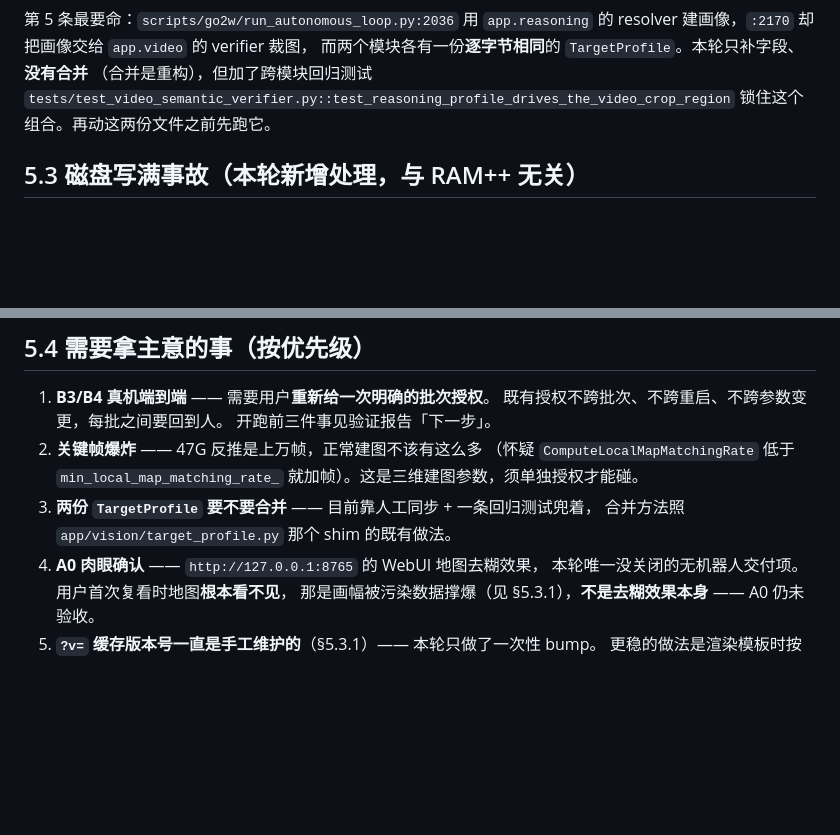
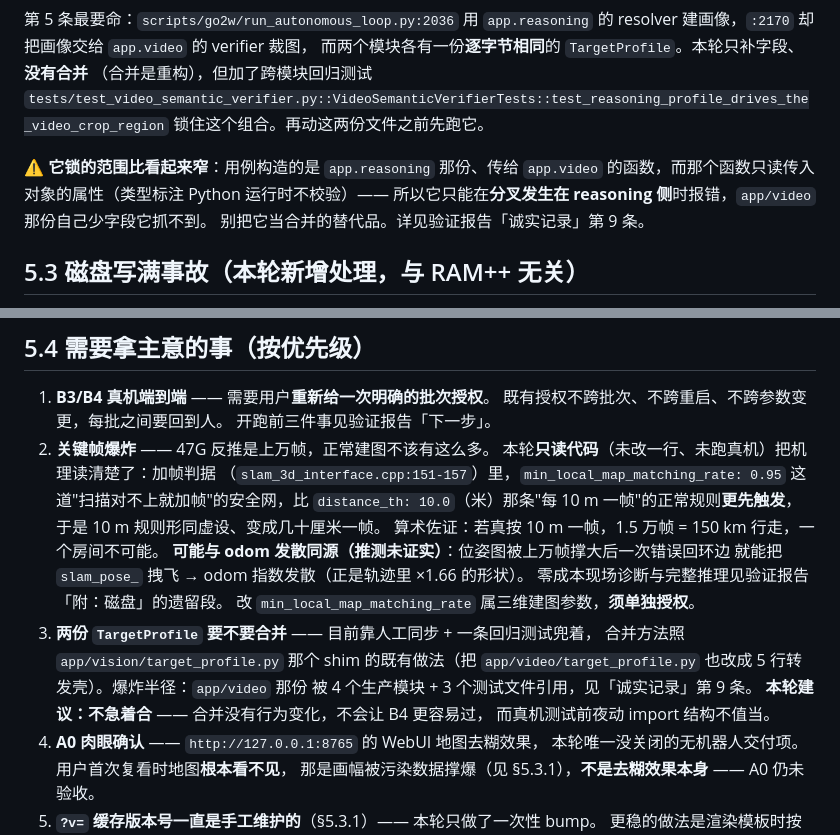
Before and after one commit to BROVVV/robot_scene_demo, a Markdown page: docs/GO2W_合并计划书_20260911_RAMPlus双通路.md, 2 parts joined by grey strips. GitHub-like rendering; blank space fills up the shorter version.

```diff
--- a/docs/GO2W_合并计划书_20260911_RAMPlus双通路.md
+++ b/docs/GO2W_合并计划书_20260911_RAMPlus双通路.md
@@ -3871,8 +3871,13 @@ A7（§61 Phase 4 复杂目标复核）连跑四次结论一致。期间修掉 6
 的 resolver 建画像，`:2170` 却把画像交给 `app.video` 的 verifier 裁图，
 而两个模块各有一份**逐字节相同**的 `TargetProfile`。本轮只补字段、**没有合并**
 （合并是重构），但加了跨模块回归测试
-`tests/test_video_semantic_verifier.py::test_reasoning_profile_drives_the_video_crop_region`
+`tests/test_video_semantic_verifier.py::VideoSemanticVerifierTests::test_reasoning_profile_drives_the_video_crop_region`
 锁住这个组合。再动这两份文件之前先跑它。
+
+⚠️ **它锁的范围比看起来窄**：用例构造的是 `app.reasoning` 那份、传给 `app.video`
+的函数，而那个函数只读传入对象的属性（类型标注 Python 运行时不校验）——
+所以它只能在**分叉发生在 reasoning 侧**时报错，`app/video` 那份自己少字段它抓不到。
+别把它当合并的替代品。详见验证报告「诚实记录」第 9 条。
 
 ## 5.3 磁盘写满事故（本轮新增处理，与 RAM++ 无关）
 
@@ -3912,11 +3917,22 @@ A0 复看请先 `Ctrl+Shift+R`。
 1. **B3/B4 真机端到端** —— 需要用户**重新给一次明确的批次授权**。
    既有授权不跨批次、不跨重启、不跨参数变更，每批之间要回到人。
    开跑前三件事见验证报告「下一步」。
-2. **关键帧爆炸** —— 47G 反推是上万帧，正常建图不该有这么多
-   （怀疑 `ComputeLocalMapMatchingRate` 低于 `min_local_map_matching_rate_`
-   就加帧）。这是三维建图参数，须单独授权才能碰。
+2. **关键帧爆炸** —— 47G 反推是上万帧，正常建图不该有这么多。
+   本轮**只读代码**（未改一行、未跑真机）把机理读清楚了：加帧判据
+   （`slam_3d_interface.cpp:151-157`）里，`min_local_map_matching_rate: 0.95`
+   这道"扫描对不上就加帧"的安全网，比 `distance_th: 10.0`（米）那条"每 10 m
+   一帧"的正常规则**更先触发**，于是 10 m 规则形同虚设、变成几十厘米一帧。
+   算术佐证：若真按 10 m 一帧，1.5 万帧 = 150 km 行走，一个房间不可能。
+   **可能与 odom 发散同源（推测未证实）**：位姿图被上万帧撑大后一次错误回环边
+   就能把 `slam_pose_` 拽飞 → odom 指数发散（正是轨迹里 ×1.66 的形状）。
+   零成本现场诊断与完整推理见验证报告「附：磁盘」的遗留段。
+   改 `min_local_map_matching_rate` 属三维建图参数，**须单独授权**。
 3. **两份 `TargetProfile` 要不要合并** —— 目前靠人工同步 + 一条回归测试兜着，
-   合并方法照 `app/vision/target_profile.py` 那个 shim 的既有做法。
+   合并方法照 `app/vision/target_profile.py` 那个 shim 的既有做法（把
+   `app/video/target_profile.py` 也改成 5 行转发壳）。爆炸半径：`app/video` 那份
+   被 4 个生产模块 + 3 个测试文件引用，见「诚实记录」第 9 条。
+   **本轮建议：不急着合** —— 合并没有行为变化，不会让 B4 更容易过，
+   而真机测试前夜动 import 结构不值当。
 4. **A0 肉眼确认** —— `http://127.0.0.1:8765` 的 WebUI 地图去糊效果，
    本轮唯一没关闭的无机器人交付项。用户首次复看时地图**根本看不见**，
    那是画幅被污染数据撑爆（见 §5.3.1），**不是去糊效果本身** —— A0 仍未验收。
```
Also changed, not shown: reports/RAM_PLUS_SEMANTIC_PERCEPTION_VALIDATION.md (+51 -3 lines).
